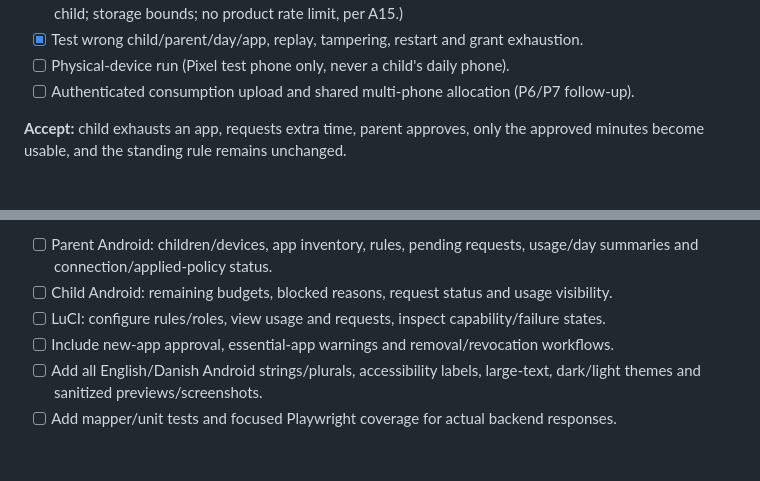
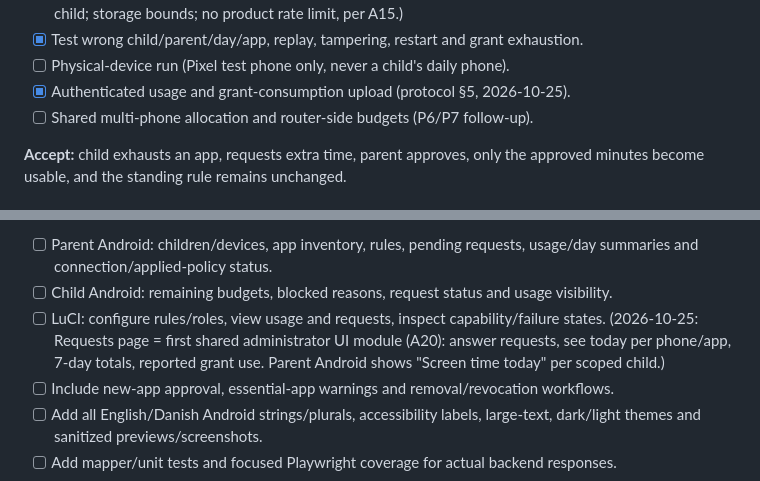
Before and after one commit to denogio/familywarden, a Markdown page: plans/app-control-todo.md, 2 parts joined by grey strips. Drawn GitHub-style; blank space fills up the shorter version.

```diff
--- a/plans/app-control-todo.md
+++ b/plans/app-control-todo.md
@@ -373,7 +373,8 @@ Evidence: 185 JVM tests; `scripts/test-requests-emulator.sh` (Android 15 + OpenW
       (One open request per child; storage bounds; no product rate limit, per A15.)
 - [x] Test wrong child/parent/day/app, replay, tampering, restart and grant exhaustion.
 - [ ] Physical-device run (Pixel test phone only, never a child's daily phone).
-- [ ] Authenticated consumption upload and shared multi-phone allocation (P6/P7 follow-up).
+- [x] Authenticated usage and grant-consumption upload (protocol §5, 2026-10-25).
+- [ ] Shared multi-phone allocation and router-side budgets (P6/P7 follow-up).
 
 **Accept:** child exhausts an app, requests extra time, parent approves, only the approved
 minutes become usable, and the standing rule remains unchanged.
@@ -408,6 +409,9 @@ pending. Details and deliberate design deviations: `docs/design/family-views/UI-
       summaries and connection/applied-policy status.
 - [ ] Child Android: remaining budgets, blocked reasons, request status and usage visibility.
 - [ ] LuCI: configure rules/roles, view usage and requests, inspect capability/failure states.
+      (2026-10-25: Requests page = first shared administrator UI module (A20): answer
+      requests, see today per phone/app, 7-day totals, reported grant use. Parent Android
+      shows "Screen time today" per scoped child.)
 - [ ] Include new-app approval, essential-app warnings and removal/revocation workflows.
 - [ ] Add all English/Danish Android strings/plurals, accessibility labels, large-text,
       dark/light themes and sanitized previews/screenshots.
```
Also changed, not shown: README.md (+5 -1 lines), docs/screenshots/app-parent-requests.png, docs/screenshots/luci-overview-dark.png, docs/screenshots/luci-overview-light.png, docs/screenshots/luci-phones.png, docs/screenshots/luci-requests.png (added), 4 other files.
